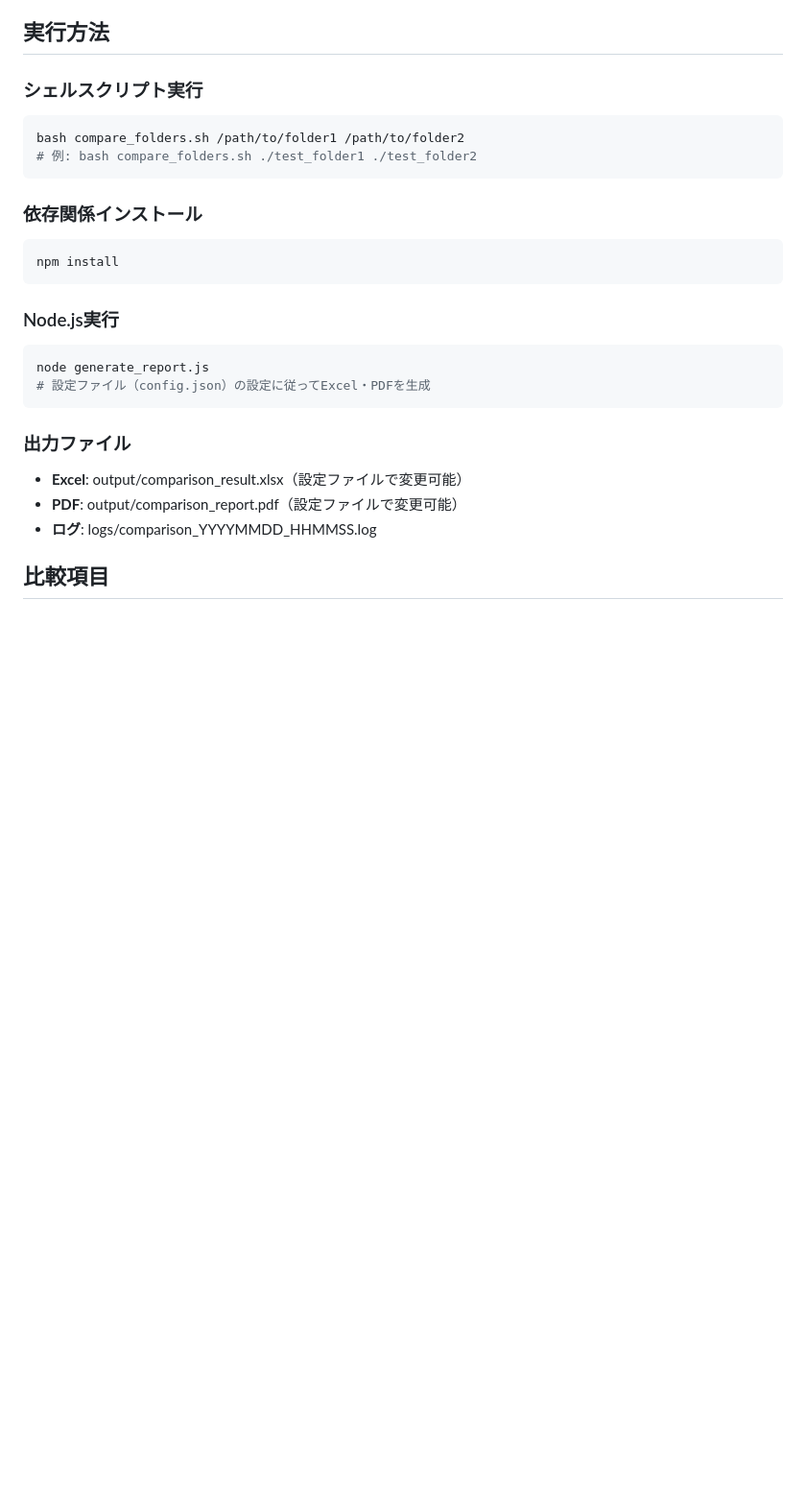
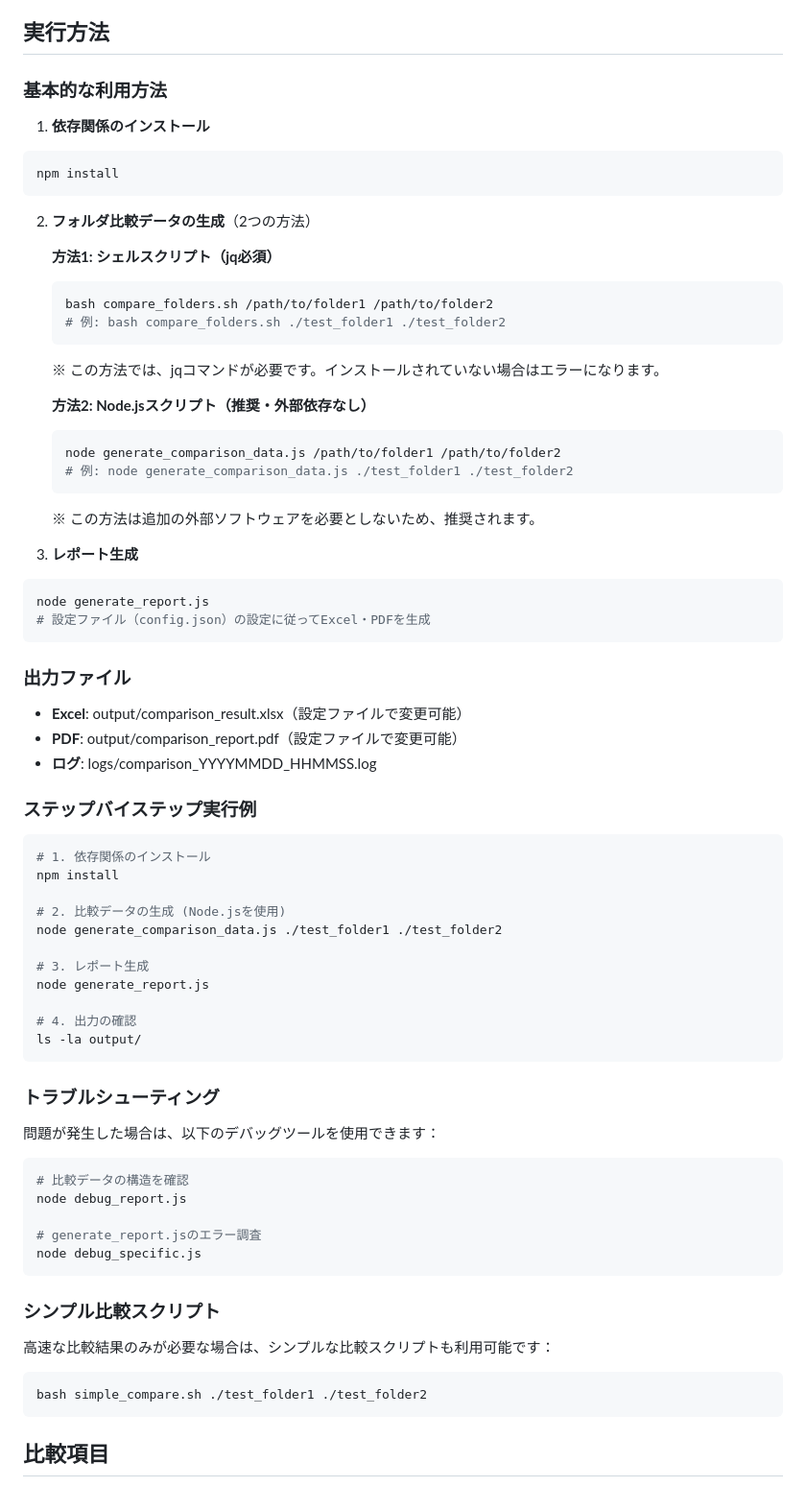
Before and after one commit to shiftrepo/ai_workshop, a Markdown page: excelMCPserverSPEC/README.md, the part around one of its changes. Shown at 96% size. Rendered like a GitHub page; blank space fills up the shorter version.

Commit message:
docs: add detailed usage instructions and dependency information to README.md

````diff
--- a/excelMCPserverSPEC/README.md
+++ b/excelMCPserverSPEC/README.md
@@ -58,18 +58,30 @@ excelMCPserverSPEC/
 
 ## 実行方法
 
-### シェルスクリプト実行
-```bash
-bash compare_folders.sh /path/to/folder1 /path/to/folder2
-# 例: bash compare_folders.sh ./test_folder1 ./test_folder2
-```
+### 基本的な利用方法
 
-### 依存関係インストール
+1. **依存関係のインストール**
 ```bash
 npm install
 ```
 
-### Node.js実行
+2. **フォルダ比較データの生成**（2つの方法）
+
+   **方法1: シェルスクリプト（jq必須）**
+   ```bash
+   bash compare_folders.sh /path/to/folder1 /path/to/folder2
+   # 例: bash compare_folders.sh ./test_folder1 ./test_folder2
+   ```
+   ※ この方法では、jqコマンドが必要です。インストールされていない場合はエラーになります。
+
+   **方法2: Node.jsスクリプト（推奨・外部依存なし）**
+   ```bash
+   node generate_comparison_data.js /path/to/folder1 /path/to/folder2
+   # 例: node generate_comparison_data.js ./test_folder1 ./test_folder2
+   ```
+   ※ この方法は追加の外部ソフトウェアを必要としないため、推奨されます。
+
+3. **レポート生成**
 ```bash
 node generate_report.js
 # 設定ファイル（config.json）の設定に従ってExcel・PDFを生成
@@ -79,6 +91,42 @@ node generate_report.js
 - **Excel**: output/comparison_result.xlsx（設定ファイルで変更可能）
 - **PDF**: output/comparison_report.pdf（設定ファイルで変更可能）
 - **ログ**: logs/comparison_YYYYMMDD_HHMMSS.log
+
+### ステップバイステップ実行例
+
+```bash
+# 1. 依存関係のインストール
+npm install
+
+# 2. 比較データの生成 (Node.jsを使用)
+node generate_comparison_data.js ./test_folder1 ./test_folder2
+
+# 3. レポート生成
+node generate_report.js
+
+# 4. 出力の確認
+ls -la output/
+```
+
+### トラブルシューティング
+
+問題が発生した場合は、以下のデバッグツールを使用できます：
+
+```bash
+# 比較データの構造を確認
+node debug_report.js
+
+# generate_report.jsのエラー調査
+node debug_specific.js
+```
+
+### シンプル比較スクリプト
+
+高速な比較結果のみが必要な場合は、シンプルな比較スクリプトも利用可能です：
+
+```bash
+bash simple_compare.sh ./test_folder1 ./test_folder2
+```
 
 ## 比較項目
 
````
Also changed, not shown: other parts of excelMCPserverSPEC/README.md (+24 -0 lines).
